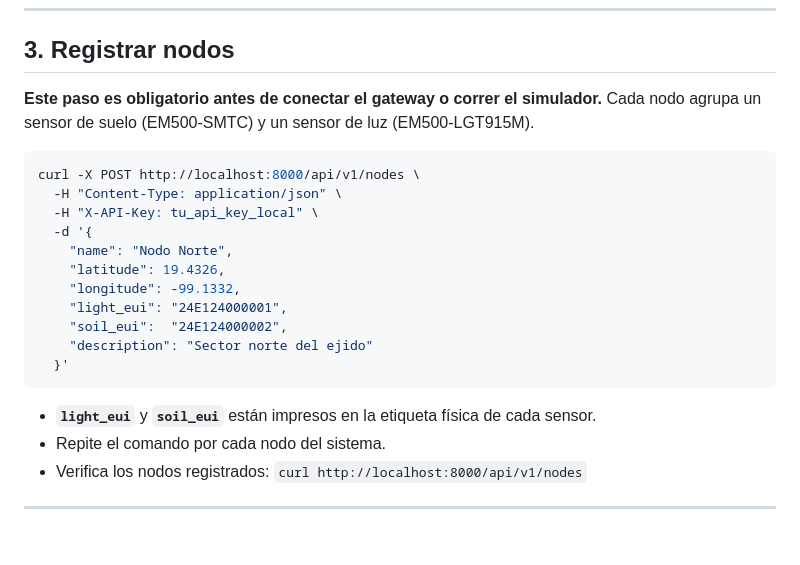
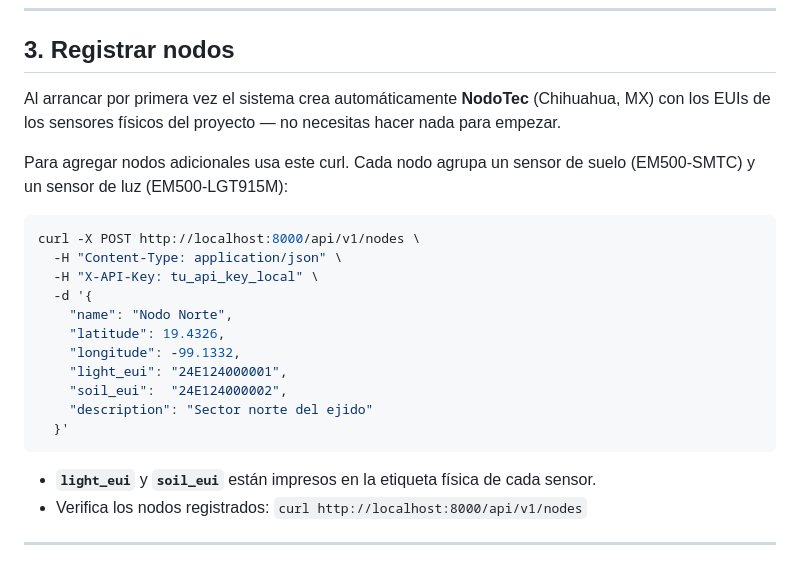
Before and after one commit to jpDLG101/fireZense, a Markdown page: README.md, the part around the change. Rendered like a GitHub page.

Commit message:
docs: update node registration instructions to reflect automated creation of default node

````diff
--- a/README.md
+++ b/README.md
@@ -56,8 +56,9 @@ Puedes dejarla como está para desarrollo local. Si la cambias, actualiza tambi
 
 ## 3. Registrar nodos
 
-**Este paso es obligatorio antes de conectar el gateway o correr el simulador.**
-Cada nodo agrupa un sensor de suelo (EM500-SMTC) y un sensor de luz (EM500-LGT915M).
+Al arrancar por primera vez el sistema crea automáticamente **NodoTec** (Chihuahua, MX) con los EUIs de los sensores físicos del proyecto — no necesitas hacer nada para empezar.
+
+Para agregar nodos adicionales usa este curl. Cada nodo agrupa un sensor de suelo (EM500-SMTC) y un sensor de luz (EM500-LGT915M):
 
 ```bash
 curl -X POST http://localhost:8000/api/v1/nodes \
@@ -74,7 +75,6 @@ curl -X POST http://localhost:8000/api/v1/nodes \
 ```
 
 - **`light_eui`** y **`soil_eui`** están impresos en la etiqueta física de cada sensor.
-- Repite el comando por cada nodo del sistema.
 - Verifica los nodos registrados: `curl http://localhost:8000/api/v1/nodes`
 
 ---
````
